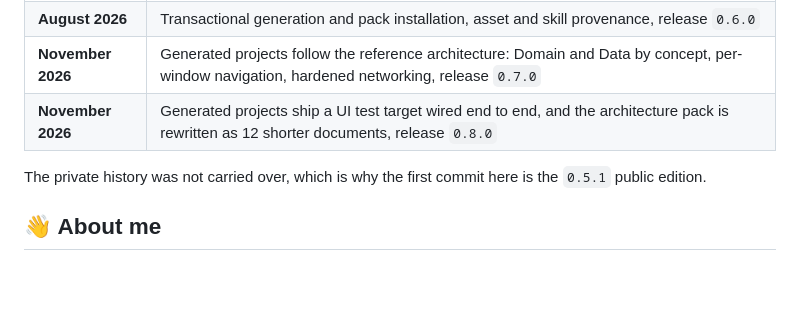
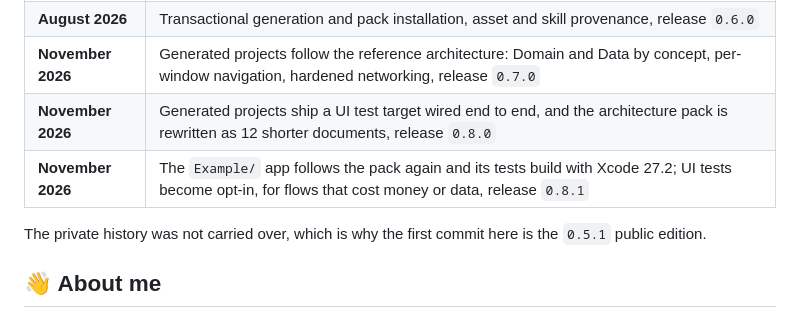
Before and after one commit to magnoscg/anvil, a Markdown page: README.md, the part around the change. Drawn GitHub-style; blank space fills up the shorter version.

```diff
--- a/README.md
+++ b/README.md
@@ -314,6 +314,7 @@ Contributions follow Gitflow: branch `feature/*` from `develop` and open the pul
 | **August 2026** | Transactional generation and pack installation, asset and skill provenance, release `0.6.0` |
 | **November 2026** | Generated projects follow the reference architecture: Domain and Data by concept, per-window navigation, hardened networking, release `0.7.0` |
 | **November 2026** | Generated projects ship a UI test target wired end to end, and the architecture pack is rewritten as 12 shorter documents, release `0.8.0` |
+| **November 2026** | The `Example/` app follows the pack again and its tests build with Xcode 27.2; UI tests become opt-in, for flows that cost money or data, release `0.8.1` |
 
 The private history was not carried over, which is why the first commit here is the `0.5.1` public edition.
 
```
Also changed, not shown: README.es.md (+1 -0 lines), docs/AnvilCLI-Documentation.md (+4 -4 lines).
